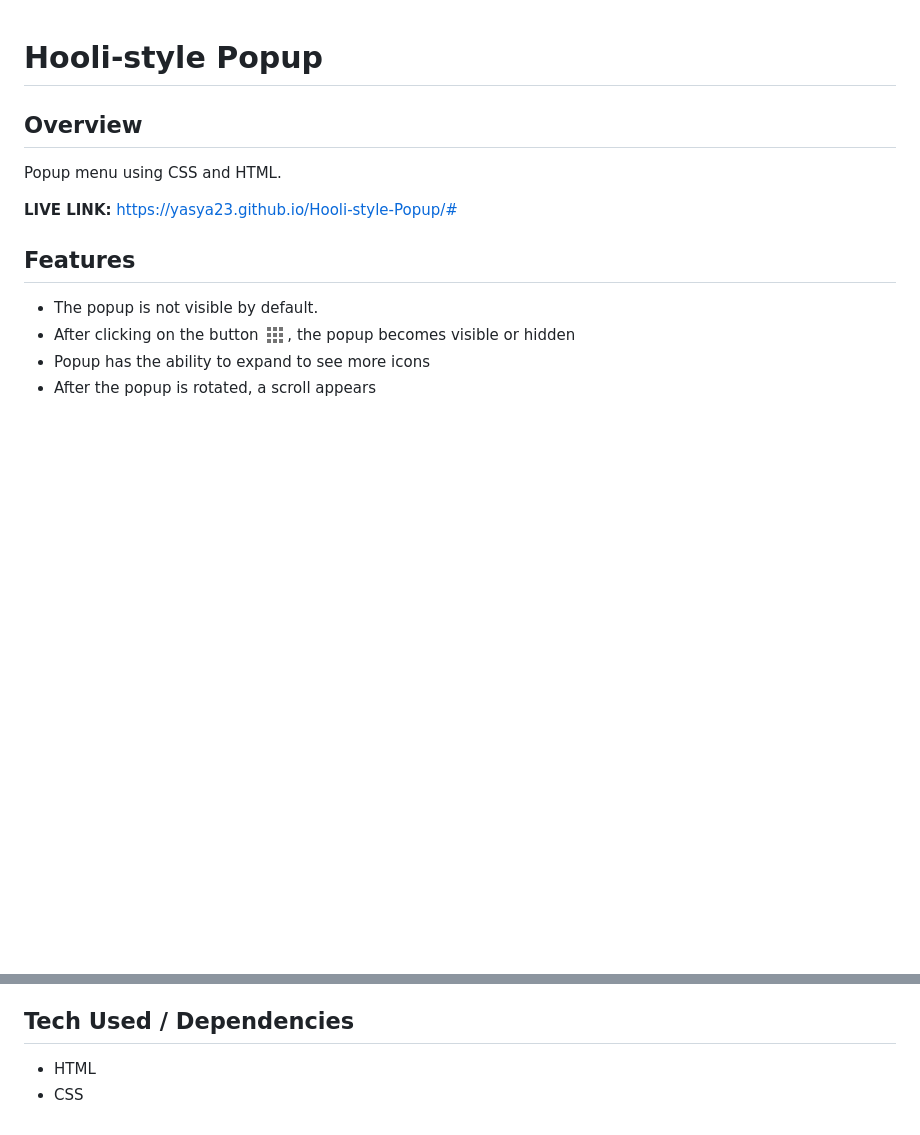
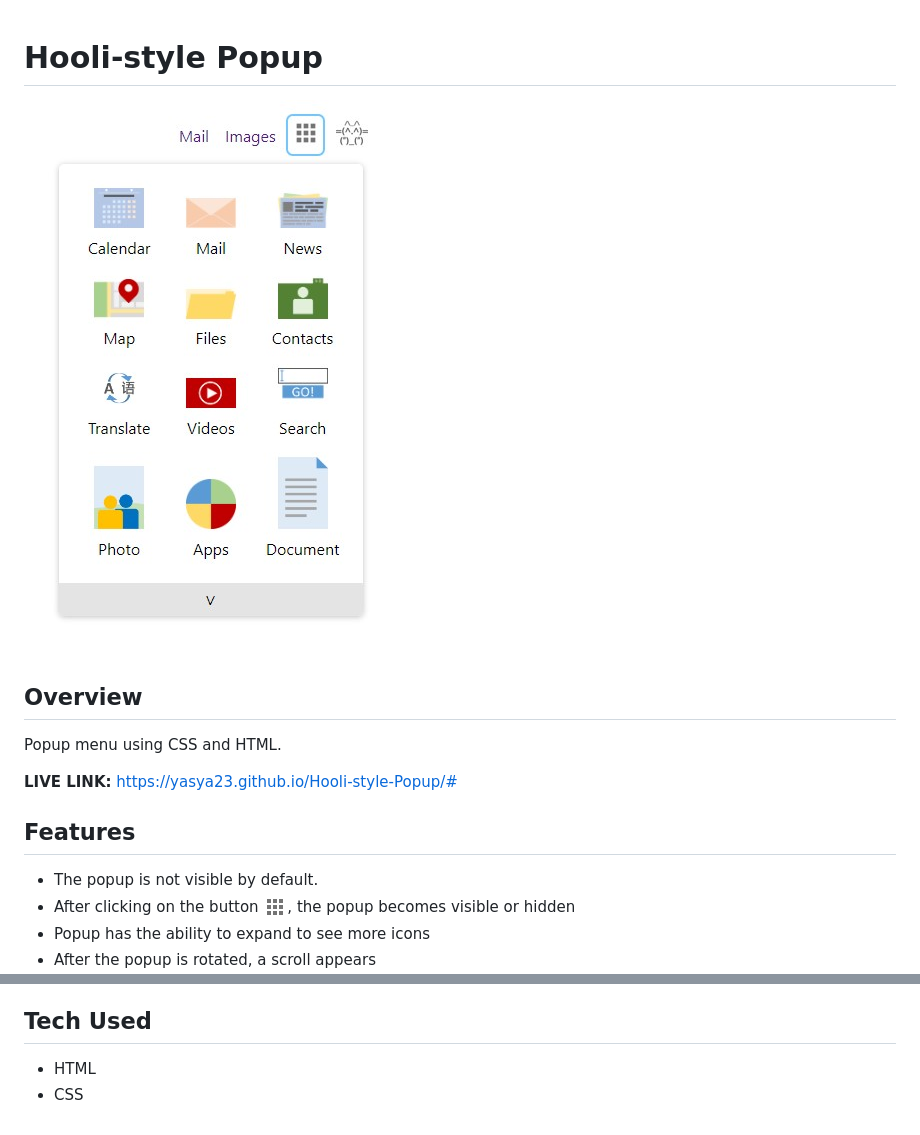
Before and after one commit to Yasya23/Hooli-style-Popup, a Markdown page: README.md, 2 parts joined by grey strips. Rendered like a GitHub page; pictures changed too: img/1.jpg (added); blank space fills up the shorter version.

Commit message:
add img

```diff
--- a/README.md
+++ b/README.md
@@ -1,4 +1,6 @@
 # **Hooli-style Popup**
+
+![](/img/1.jpg)
 
 ## **Overview**
 
@@ -15,7 +17,7 @@ Popup menu using CSS and HTML.
 -	All interactive elements are marked on hover
 -	All interactive elements have a :focus state.
 
-## **Tech Used / Dependencies**
+## **Tech Used**
 
 -	HTML
 -	CSS
```
